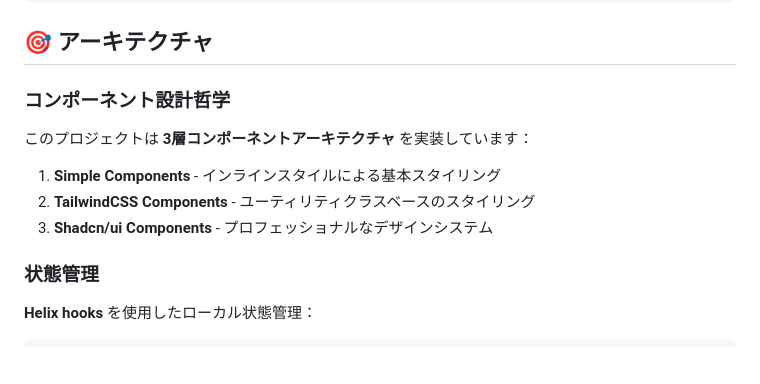
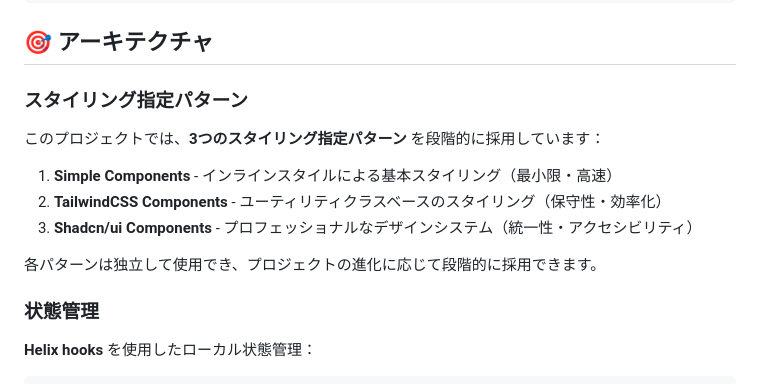
Before and after one commit to sti-mtokamae/clj-react-hack, a Markdown page: README.md, the part around the change. Drawn GitHub-style; blank space fills up the shorter version.

Commit message:
docs: 用語を正確に - 「コンポーネント設計パターン」→「スタイリング指定パターン」

```diff
--- a/README.md
+++ b/README.md
@@ -165,13 +165,15 @@ npx shadow-cljs release app
 
 ## 🎯 アーキテクチャ
 
-### コンポーネント設計哲学
+### スタイリング指定パターン
 
-このプロジェクトは **3層コンポーネントアーキテクチャ** を実装しています：
+このプロジェクトでは、**3つのスタイリング指定パターン** を段階的に採用しています：
 
-1. **Simple Components** - インラインスタイルによる基本スタイリング
-2. **TailwindCSS Components** - ユーティリティクラスベースのスタイリング
-3. **Shadcn/ui Components** - プロフェッショナルなデザインシステム
+1. **Simple Components** - インラインスタイルによる基本スタイリング（最小限・高速）
+2. **TailwindCSS Components** - ユーティリティクラスベースのスタイリング（保守性・効率化）
+3. **Shadcn/ui Components** - プロフェッショナルなデザインシステム（統一性・アクセシビリティ）
+
+各パターンは独立して使用でき、プロジェクトの進化に応じて段階的に採用できます。
 
 ### 状態管理
 
```
